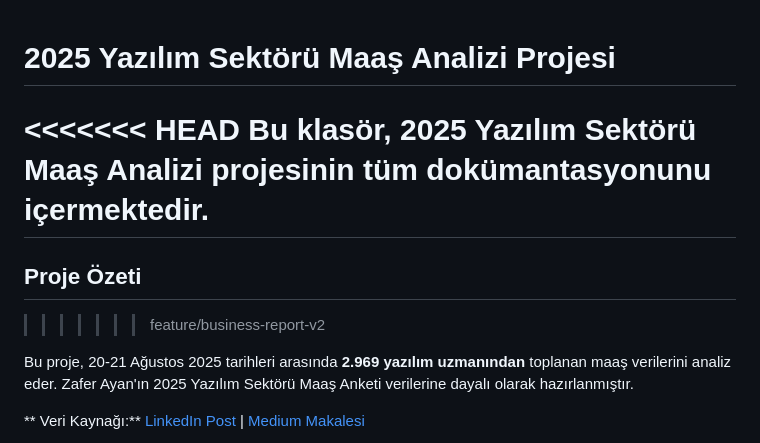
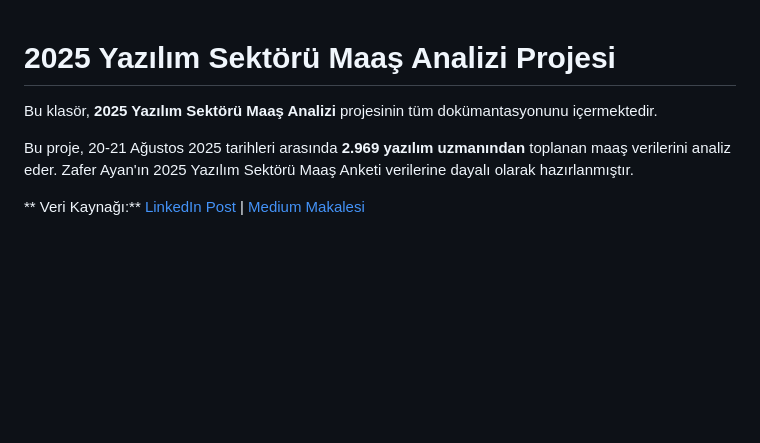
Before and after one commit to erdemgunal/maas-anketi-analiz, a Markdown page: README.md, the part around the change. GitHub-like rendering; blank space fills up the shorter version.

Commit message:
Remove merge conflict markers from README.md and streamline project description for clarity.

```diff
--- a/README.md
+++ b/README.md
@@ -1,10 +1,6 @@
 # 2025 Yazılım Sektörü Maaş Analizi Projesi
 
-<<<<<<< HEAD
 Bu klasör, **2025 Yazılım Sektörü Maaş Analizi** projesinin tüm dokümantasyonunu içermektedir.
-=======
-## Proje Özeti
->>>>>>> feature/business-report-v2
 
 Bu proje, 20-21 Ağustos 2025 tarihleri arasında **2.969 yazılım uzmanından** toplanan maaş verilerini analiz eder. Zafer Ayan'ın 2025 Yazılım Sektörü Maaş Anketi verilerine dayalı olarak hazırlanmıştır.
 
```
